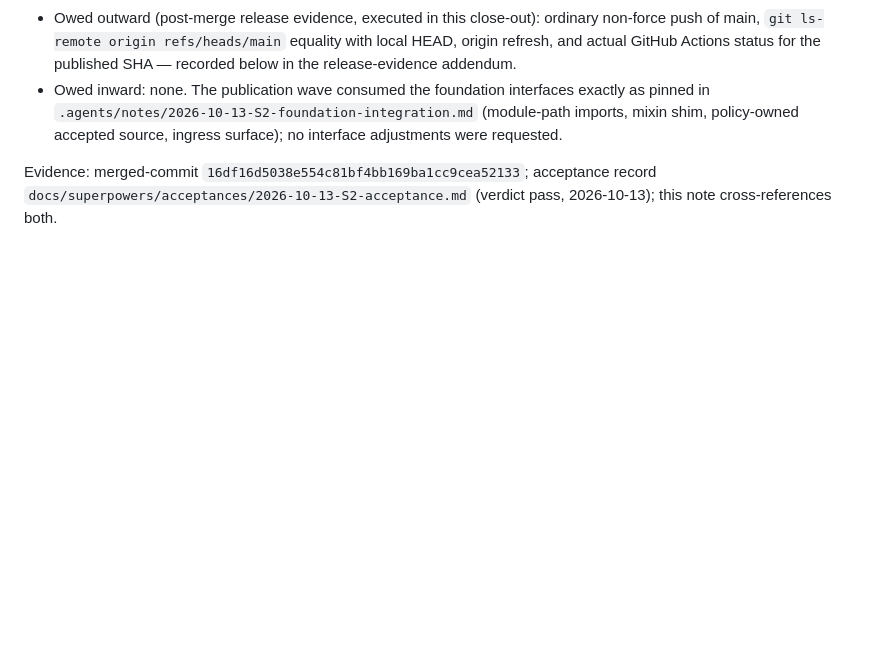
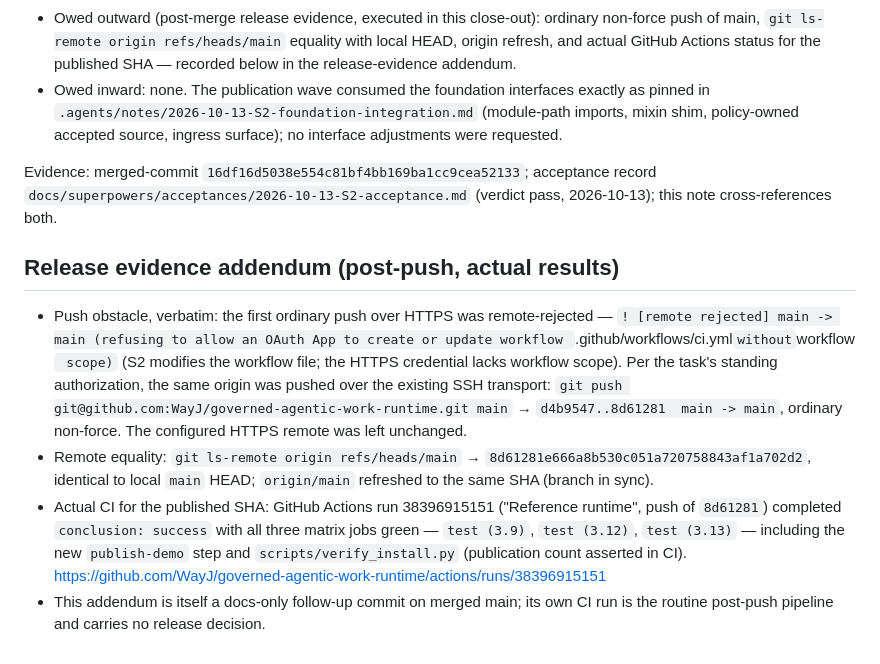
Before and after one commit to WayJ/governed-agentic-work-runtime, a Markdown page: .agents/notes/2026-10-13-S2-close.md, the part around the change. GitHub-like rendering; blank space fills up the shorter version.

Commit message:
docs(close): S2 release evidence — SSH push record, remote SHA equality, CI success at 8d61281

```diff
--- a/.agents/notes/2026-10-13-S2-close.md
+++ b/.agents/notes/2026-10-13-S2-close.md
@@ -60,3 +60,22 @@ correction tips (`5af1adc`, `711851b`), foundation integration in the carrier (r
 Evidence: merged-commit `16df16d5038e554c81bf4bb169ba1cc9cea52133`; acceptance record
 `docs/superpowers/acceptances/2026-10-13-S2-acceptance.md` (verdict pass, 2026-10-13); this note
 cross-references both.
+
+## Release evidence addendum (post-push, actual results)
+
+- Push obstacle, verbatim: the first ordinary push over HTTPS was remote-rejected —
+  `! [remote rejected] main -> main (refusing to allow an OAuth App to create or update workflow
+  `.github/workflows/ci.yml` without `workflow` scope)` (S2 modifies the workflow file; the HTTPS
+  credential lacks workflow scope). Per the task's standing authorization, the same origin was
+  pushed over the existing SSH transport: `git push git@github.com:WayJ/governed-agentic-work-runtime.git
+  main` → `d4b9547..8d61281  main -> main`, ordinary non-force. The configured HTTPS remote was
+  left unchanged.
+- Remote equality: `git ls-remote origin refs/heads/main` → `8d61281e666a8b530c051a720758843af1a702d2`,
+  identical to local `main` HEAD; `origin/main` refreshed to the same SHA (branch in sync).
+- Actual CI for the published SHA: GitHub Actions run 38396915151 ("Reference runtime", push of
+  `8d61281`) completed `conclusion: success` with all three matrix jobs green —
+  `test (3.9)`, `test (3.12)`, `test (3.13)` — including the new `publish-demo` step and
+  `scripts/verify_install.py` (publication count asserted in CI).
+  https://github.com/WayJ/governed-agentic-work-runtime/actions/runs/38396915151
+- This addendum is itself a docs-only follow-up commit on merged main; its own CI run is the
+  routine post-push pipeline and carries no release decision.
```
